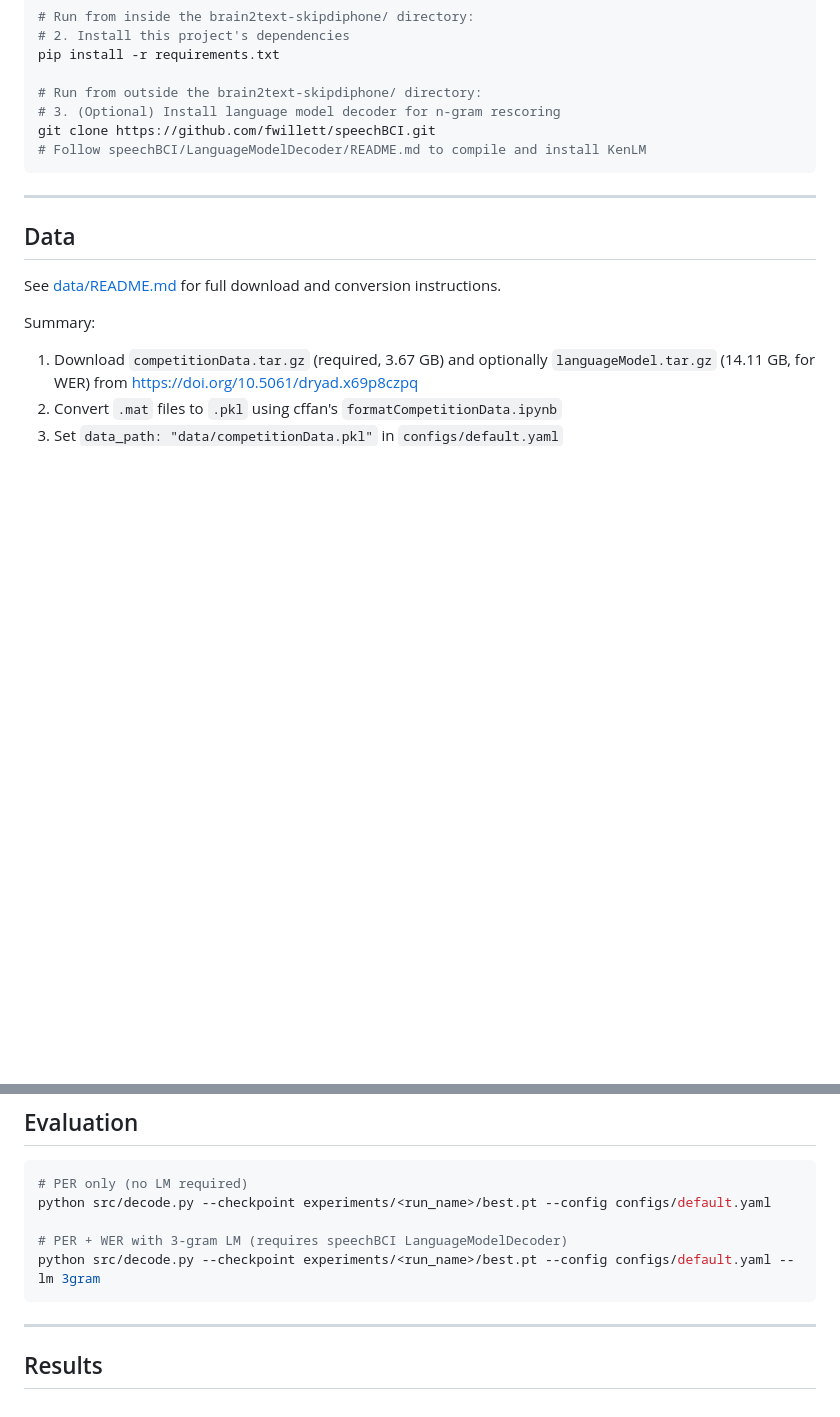
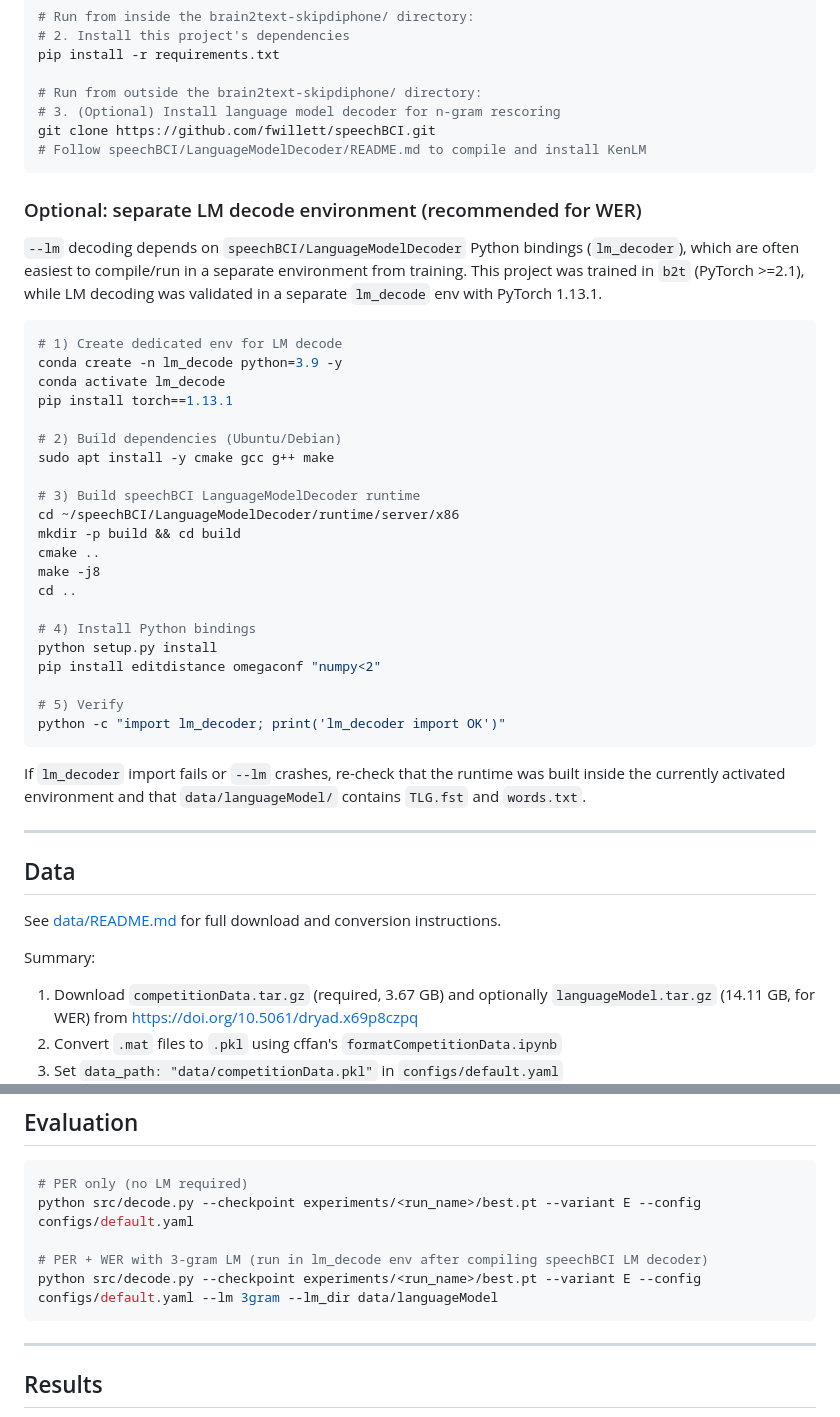
Before and after one commit to jarrod227/brain2text-skipdiphone, a Markdown page: README.md, 2 parts joined by grey strips. GitHub-like rendering; blank space fills up the shorter version.

Commit message:
docs: add LM decoder environment and WER setup notes

````diff
--- a/README.md
+++ b/README.md
@@ -62,6 +62,41 @@ git clone https://github.com/fwillett/speechBCI.git
 # Follow speechBCI/LanguageModelDecoder/README.md to compile and install KenLM
 ```
 
+### Optional: separate LM decode environment (recommended for WER)
+
+`--lm` decoding depends on `speechBCI/LanguageModelDecoder` Python bindings (`lm_decoder`),
+which are often easiest to compile/run in a separate environment from training.
+This project was trained in `b2t` (PyTorch >=2.1), while LM decoding was validated
+in a separate `lm_decode` env with PyTorch 1.13.1.
+
+```bash
+# 1) Create dedicated env for LM decode
+conda create -n lm_decode python=3.9 -y
+conda activate lm_decode
+pip install torch==1.13.1
+
+# 2) Build dependencies (Ubuntu/Debian)
+sudo apt install -y cmake gcc g++ make
+
+# 3) Build speechBCI LanguageModelDecoder runtime
+cd ~/speechBCI/LanguageModelDecoder/runtime/server/x86
+mkdir -p build && cd build
+cmake ..
+make -j8
+cd ..
+
+# 4) Install Python bindings
+python setup.py install
+pip install editdistance omegaconf "numpy<2"
+
+# 5) Verify
+python -c "import lm_decoder; print('lm_decoder import OK')"
+```
+
+If `lm_decoder` import fails or `--lm` crashes, re-check that the runtime was built
+inside the currently activated environment and that `data/languageModel/` contains
+`TLG.fst` and `words.txt`.
+
 ---
 
 ## Data
@@ -110,10 +145,10 @@ Check GPU status with `watch -n 1 nvidia-smi`.
 
 ```bash
 # PER only (no LM required)
-python src/decode.py --checkpoint experiments/<run_name>/best.pt --config configs/default.yaml
+python src/decode.py --checkpoint experiments/<run_name>/best.pt --variant E --config configs/default.yaml
 
-# PER + WER with 3-gram LM (requires speechBCI LanguageModelDecoder)
-python src/decode.py --checkpoint experiments/<run_name>/best.pt --config configs/default.yaml --lm 3gram
+# PER + WER with 3-gram LM (run in lm_decode env after compiling speechBCI LM decoder)
+python src/decode.py --checkpoint experiments/<run_name>/best.pt --variant E --config configs/default.yaml --lm 3gram --lm_dir data/languageModel
 ```
 
 ---
````
